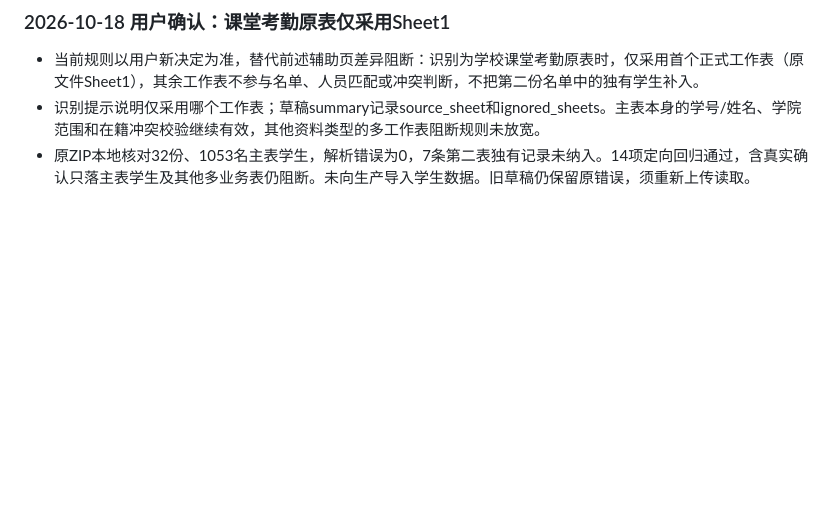
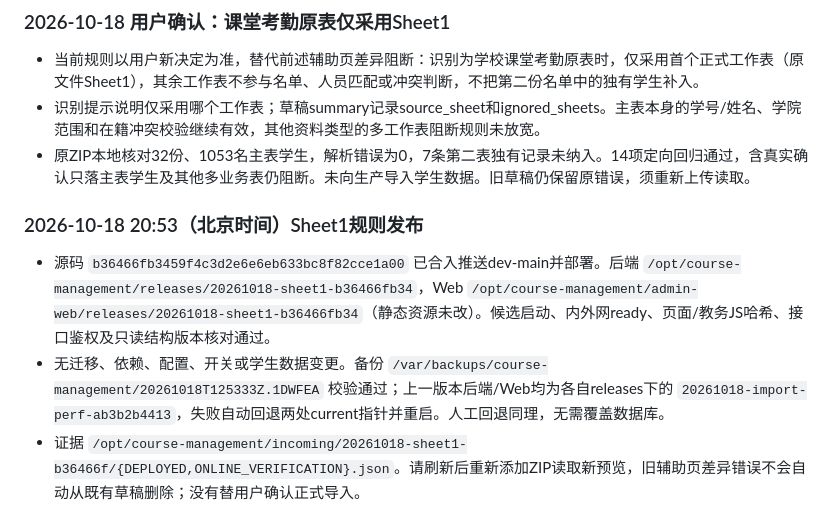
Before and after one commit to Ouroboros-ga/CourseManagement, a Markdown page: docs/development/IMPORT_FLOW_SIMPLIFICATION_20261018.md, the part around the change. GitHub-like rendering; blank space fills up the shorter version.

Commit message:
docs(release): record primary worksheet import policy rollout

```diff
--- a/docs/development/IMPORT_FLOW_SIMPLIFICATION_20261018.md
+++ b/docs/development/IMPORT_FLOW_SIMPLIFICATION_20261018.md
@@ -143,3 +143,9 @@
 - 当前规则以用户新决定为准，替代前述辅助页差异阻断：识别为学校课堂考勤原表时，仅采用首个正式工作表（原文件Sheet1），其余工作表不参与名单、人员匹配或冲突判断，不把第二份名单中的独有学生补入。
 - 识别提示说明仅采用哪个工作表；草稿summary记录source_sheet和ignored_sheets。主表本身的学号/姓名、学院范围和在籍冲突校验继续有效，其他资料类型的多工作表阻断规则未放宽。
 - 原ZIP本地核对32份、1053名主表学生，解析错误为0，7条第二表独有记录未纳入。14项定向回归通过，含真实确认只落主表学生及其他多业务表仍阻断。未向生产导入学生数据。旧草稿仍保留原错误，须重新上传读取。
+
+### 2026-10-18 20:53（北京时间）Sheet1规则发布
+
+- 源码 `b36466fb3459f4c3d2e6e6eb633bc8f82cce1a00` 已合入推送dev-main并部署。后端 `/opt/course-management/releases/20261018-sheet1-b36466fb34`，Web `/opt/course-management/admin-web/releases/20261018-sheet1-b36466fb34`（静态资源未改）。候选启动、内外网ready、页面/教务JS哈希、接口鉴权及只读结构版本核对通过。
+- 无迁移、依赖、配置、开关或学生数据变更。备份 `/var/backups/course-management/20261018T125333Z.1DWFEA` 校验通过；上一版本后端/Web均为各自releases下的 `20261018-import-perf-ab3b2b4413`，失败自动回退两处current指针并重启。人工回退同理，无需覆盖数据库。
+- 证据 `/opt/course-management/incoming/20261018-sheet1-b36466f/{DEPLOYED,ONLINE_VERIFICATION}.json`。请刷新后重新添加ZIP读取新预览，旧辅助页差异错误不会自动从既有草稿删除；没有替用户确认正式导入。
```
Also changed, not shown: docs/development/IMPLEMENTATION_STATUS.md (+2 -0 lines).
